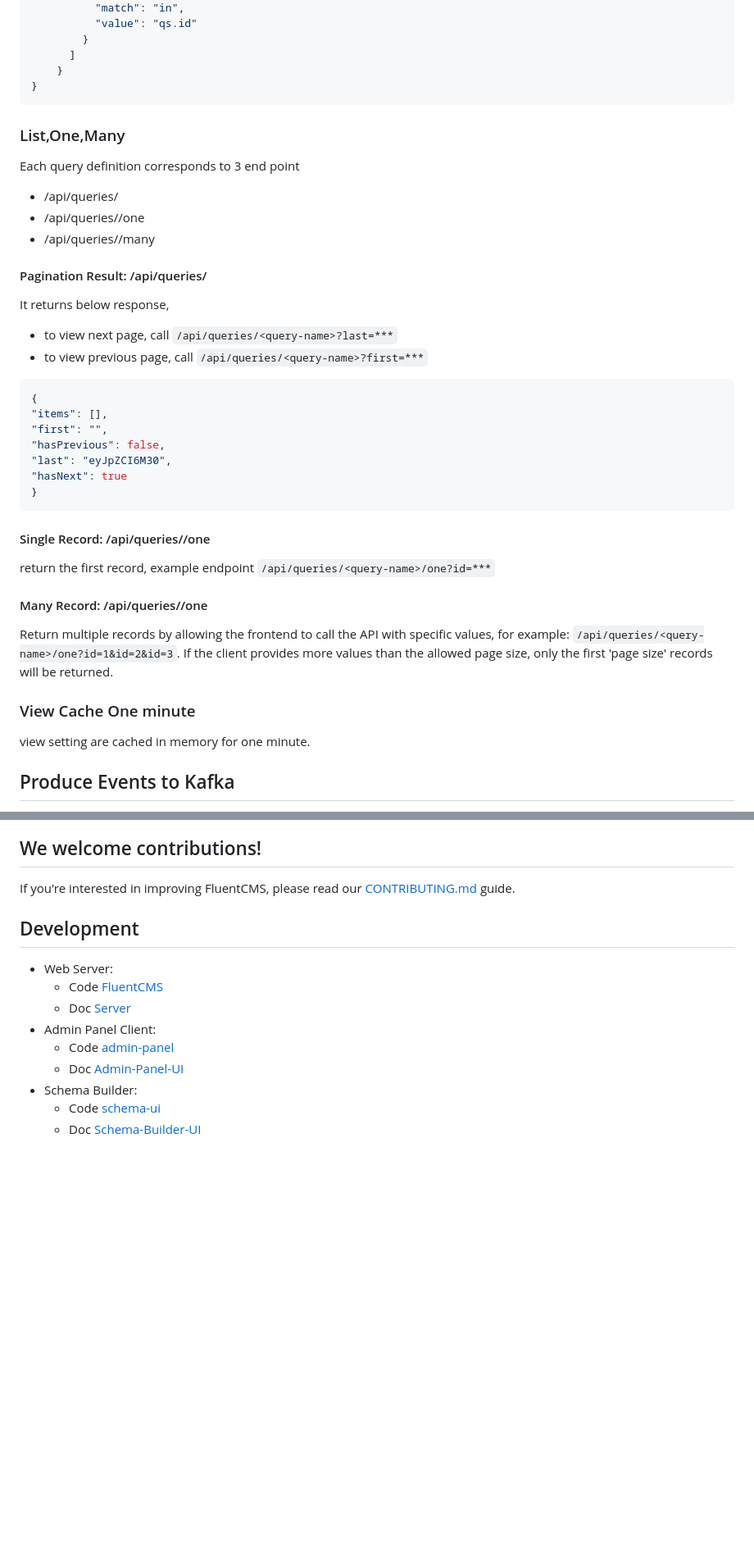
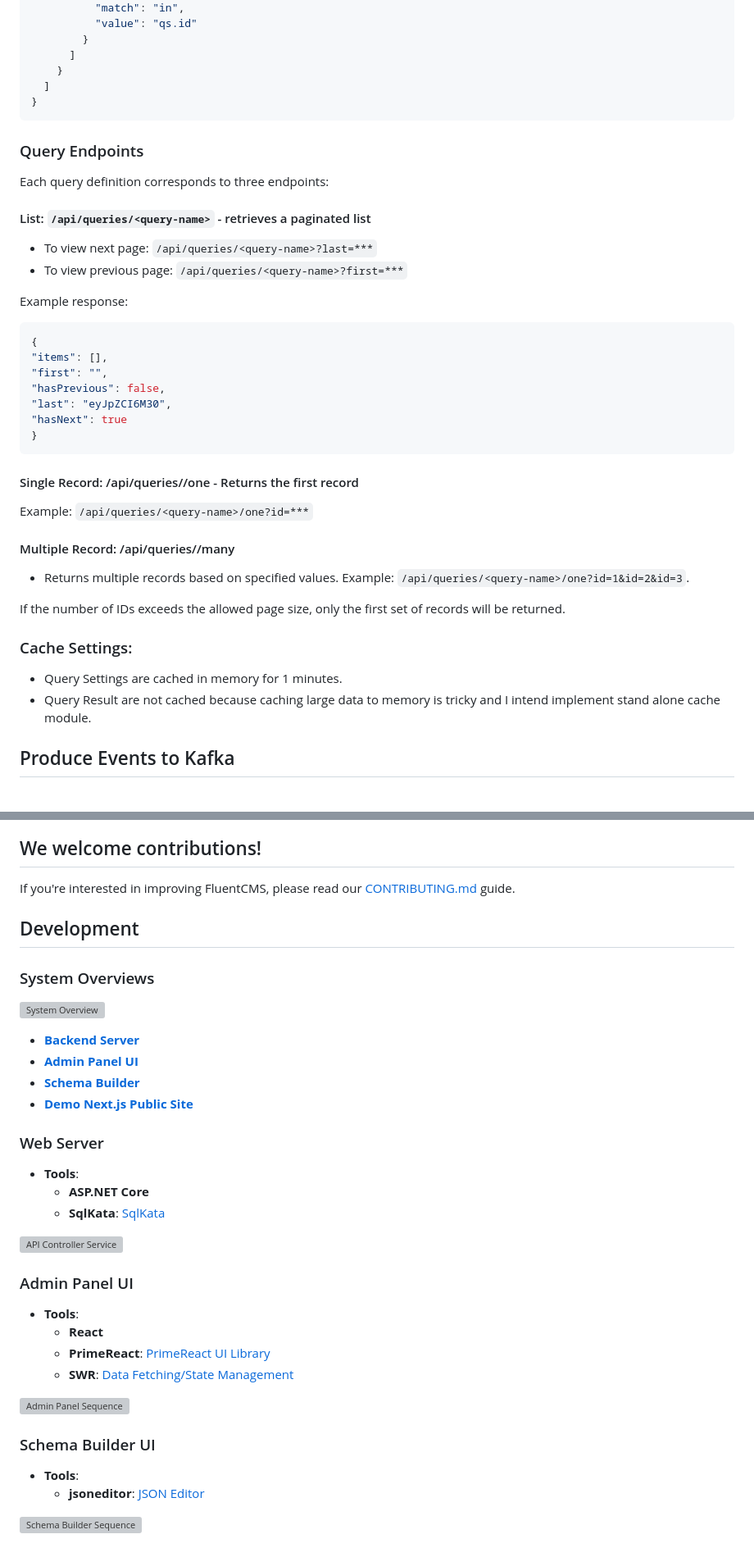
Before and after one commit to dihoat1je/formcms, a Markdown page: readme.md, 2 parts joined by grey strips. Shown at 82% size. Rendered like a GitHub page; blank space fills up the shorter version; grey boxes are pictures that could not be loaded.

````diff
--- a/readme.md
+++ b/readme.md
@@ -284,18 +275,17 @@ So the Sql correspond to API call `/api/queries/<query-name>/one?id=3`  is
         }
       ]
     }
+  ]
 }
 ```
-### List,One,Many
-Each query definition corresponds to 3 end point
-- /api/queries/<query-name>
-- /api/queries/<query-name>/one
-- /api/queries/<query-name>/many
+### Query Endpoints
+Each query definition corresponds to three endpoints:
 
-#### Pagination Result:  /api/queries/<query-name>
-It returns below response,
-- to view next page, call `/api/queries/<query-name>?last=***`
-- to view previous page, call `/api/queries/<query-name>?first=***`
+####  List: `/api/queries/<query-name>` - retrieves a paginated list
+- To view next page: `/api/queries/<query-name>?last=***`
+- To view previous page: `/api/queries/<query-name>?first=***`
+
+Example response:
 ```json
 {
 "items": [],
@@ -305,16 +295,17 @@ It returns below response,
 "hasNext": true
 }
 ```
-#### Single Record:  /api/queries/<query-name>/one
-return the first record, example endpoint  `/api/queries/<query-name>/one?id=***`
+#### Single Record:  /api/queries/<query-name>/one - Returns the first record
+Example: `/api/queries/<query-name>/one?id=***`
 
-#### Many Record:  /api/queries/<query-name>/one
-Return multiple records by allowing the frontend to call the API with specific values,
-for example: `/api/queries/<query-name>/one?id=1&id=2&id=3`.
-If the client provides more values than the allowed page size, only the first 'page size' records will be returned.
+#### Multiple Record:  /api/queries/<query-name>/many
+- Returns multiple records based on specified values.
+Example: `/api/queries/<query-name>/one?id=1&id=2&id=3`.
 
-### View Cache One minute
-view setting are cached in memory for one minute.
+If the number of IDs exceeds the allowed page size, only the first set of records will be returned.
+### Cache Settings:
+- Query Settings are cached in memory for 1 minutes.
+- Query Result are not cached because caching large data to memory is tricky and I intend implement stand alone cache module.
 
 ## Produce Events to Kafka
 The producing event functionality is implemented by adding hook functions behind the scene,  to enable this functionality, you need add two line of code,
@@ -329,13 +320,32 @@ app.RegisterMessageProducerHook();
 ```
 ## We welcome contributions!
 If you're interested in improving FluentCMS, please read our [CONTRIBUTING.md](https://github.com/fluent-cms/fluent-cms/blob/main/CONTRIBUTING.md) guide.
+
 ## Development
-- Web Server:
-  - Code [FluentCMS](https://github.com/fluent-cms/fluent-cms/tree/main/server/FluentCMS)
-  - Doc [Server](https://github.com/fluent-cms/fluent-cms/blob/main/doc/Development.md#Server )
-- Admin Panel Client:
-  - Code [admin-panel](https://github.com/fluent-cms/fluent-cms/tree/main/admin-panel)
-  - Doc [Admin-Panel-UI](https://github.com/fluent-cms/fluent-cms/blob/main/doc/Development.md#Admin-Panel-UI)
-- Schema Builder:
-  - Code [schema-ui](https://github.com/fluent-cms/fluent-cms/tree/main/server/FluentCMS/wwwroot/schema-ui)
-  - Doc [Schema-Builder-UI](https://github.com/fluent-cms/fluent-cms/blob/main/doc/Development.md#Schema-Builder-UI)
+### System Overviews
+![System Overview](https://raw.githubusercontent.com/fluent-cms/fluent-cms/main/doc/diagrams/overview.png)
+- [**Backend Server**](https://github.com/fluent-cms/fluent-cms/tree/main/server/FluentCMS)
+- [**Admin Panel UI**](https://github.com/fluent-cms/fluent-cms/tree/main/admin-panel)
+- [**Schema Builder**](https://github.com/fluent-cms/fluent-cms/tree/main/schema-ui)
+- [**Demo Next.js Public Site**](https://github.com/fluent-cms/fluent-cms/tree/main/examples/BlogPublicSiteNextJsUI)
+
+### Web Server
+- **Tools**:
+    - **ASP.NET Core**
+    - **SqlKata**: [SqlKata](https://sqlkata.com/)
+
+![API Controller Service](https://raw.githubusercontent.com/fluent-cms/fluent-cms/main/doc/diagrams/api-controller-service.png)
+
+### Admin Panel UI
+- **Tools**:
+    - **React**
+    - **PrimeReact**: [PrimeReact UI Library](https://primereact.org/)
+    - **SWR**: [Data Fetching/State Management](https://swr.vercel.app/)
+
+![Admin Panel Sequence](https://raw.githubusercontent.com/fluent-cms/fluent-cms/main/doc/diagrams/admin-panel-sequence.png)
+
+### Schema Builder UI
+- **Tools**:
+    - **jsoneditor**: [JSON Editor](https://github.com/json-editor/json-editor)
+
+![Schema Builder Sequence](https://raw.githubusercontent.com/fluent-cms/fluent-cms/main/doc/diagrams/schema-builder-sequence.png)
````
Also changed, not shown: other parts of readme.md (+75 -84 lines), doc/Concepts.md (+19 -17 lines), doc/Development.md (deleted, +0 -215 lines), doc/Quickstart.md (deleted, +0 -103 lines), doc/kafka-mongo.md (deleted, +0 -1 lines), doc/diagrams/api-controller-service.png, doc/diagrams/overview.png, 2 other files.
